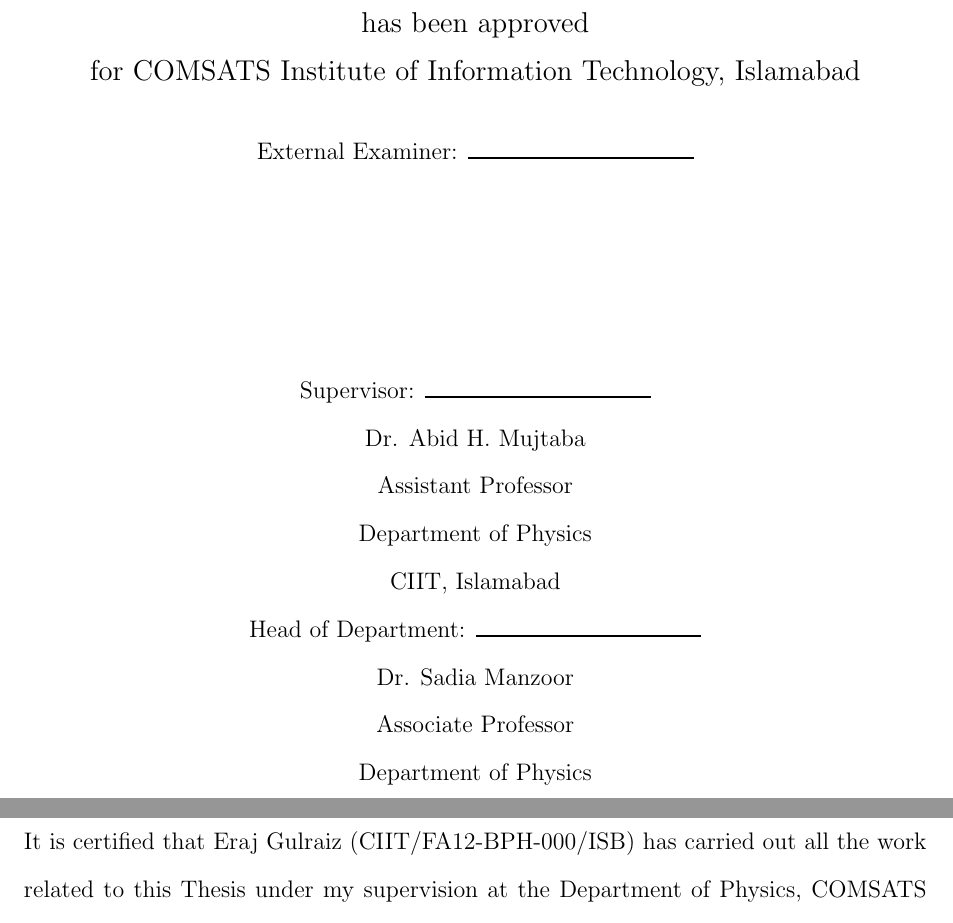
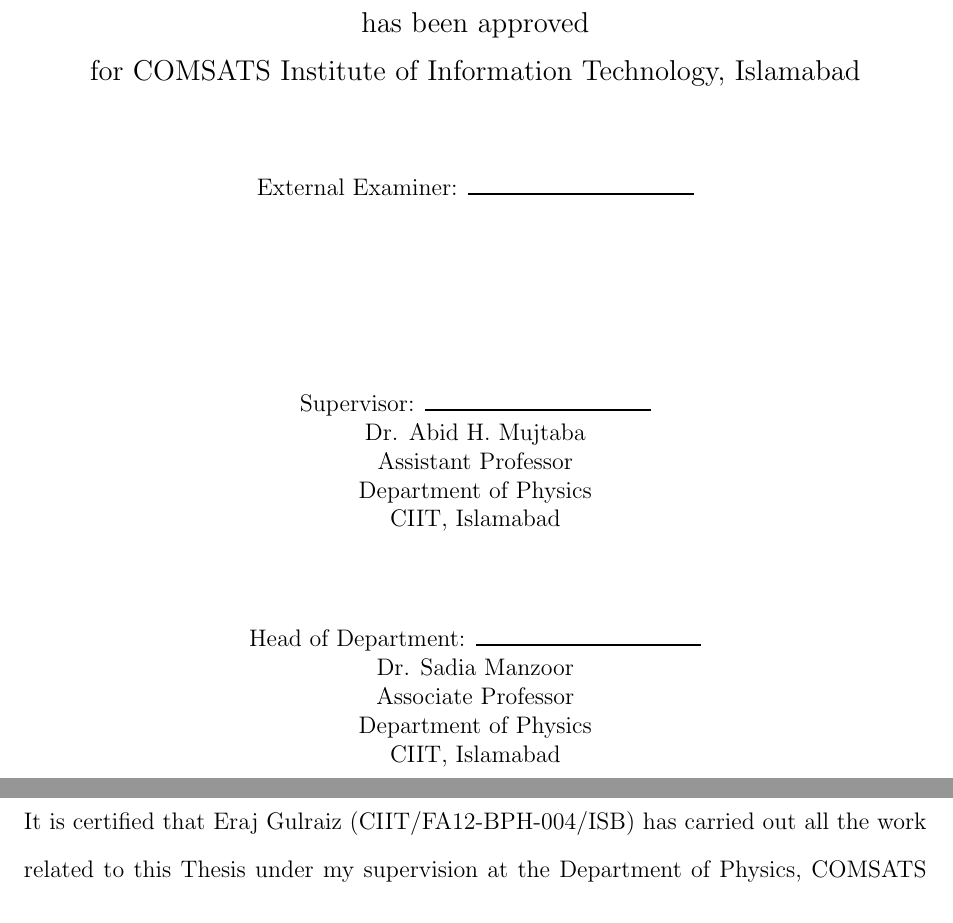
Before and after one commit to ErajGulraiz/BS-Thesis-MOND, a LaTeX thesis (thesis.tex, which reads ciit-dissertation.sty): two parts of pages 7 and 11 of 37, joined at a grey line, cut so that both start at the same text. Compiled offline with pdfLaTeX; a LaTeX package or settings file that is missing is left out.

Commit message:
Fix vertical spacing issue on final approval page

```diff
--- a/ciit-dissertation.sty
+++ b/ciit-dissertation.sty
@@ -202,23 +202,35 @@
     \end{center}
 
     \begin{center}
+        \vspace{1\baselineskip}
         External Examiner: \rule{0.25\textwidth}{1pt}\\
+        \begingroup
+            \setstretch{1}
             \@externalexaminer~\\
             \@externalexaminerdesignation~\\
             \@externalexaminerinstitution~\\
             \@externalexamineraddress~\\
+        \endgroup
 
+        \vspace{1.5\baselineskip}
+        \begingroup
+            \setstretch{1}
             Supervisor: \rule{0.25\textwidth}{1pt}\\
-        \@supervisor\\
-        \@supervisordesignation\\
+            \@supervisor~\\
+            \@supervisordesignation~\\
             Department of \@department\\
             CIIT, \@campus\\
+        \endgroup
 
+        \vspace{1.5\baselineskip}
         Head of Department: \rule{0.25\textwidth}{1pt}\\
-        \@hod\\
-        \@hoddesignation\\
+        \begingroup
+            \setstretch{1}
+            \@hod~\\
+            \@hoddesignation~\\
             Department of \@department\\
-        CIIT, \@campus
+            CIIT, \@campus\\
+        \endgroup
     \end{center}
 
     % Fifth title page: Declaration
--- a/thesis.tex
+++ b/thesis.tex
@@ -17,7 +17,7 @@
 \title{An analysis of Modified Newtonian Dynamics as a candidate for solving the ``Missing Mass Problem''}
 
 \author{Eraj Gulraiz}
-\registrationnumber{CIIT/FA12-BPH-000/ISB}
+\registrationnumber{CIIT/FA12-BPH-004/ISB}
 \department{Physics}
 \campus{Islamabad}
 \degreetype{\undergraduate}
```
Lines whose indentation alone changed are shown as unchanged.
